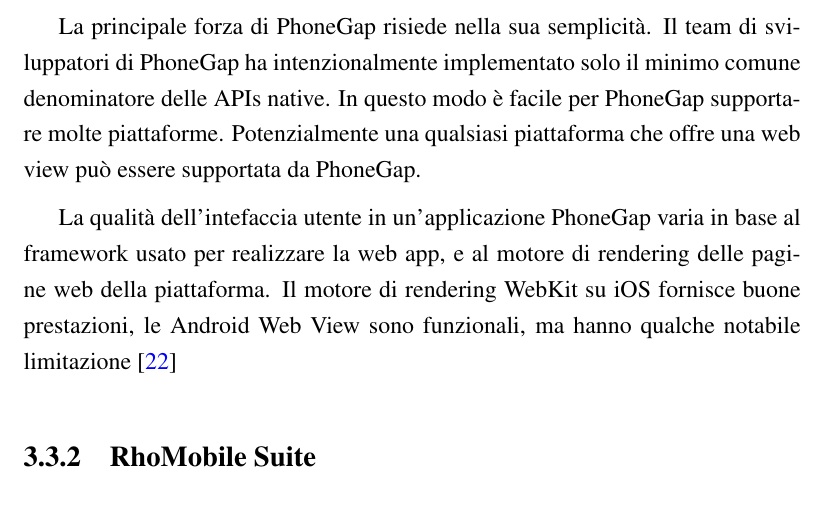
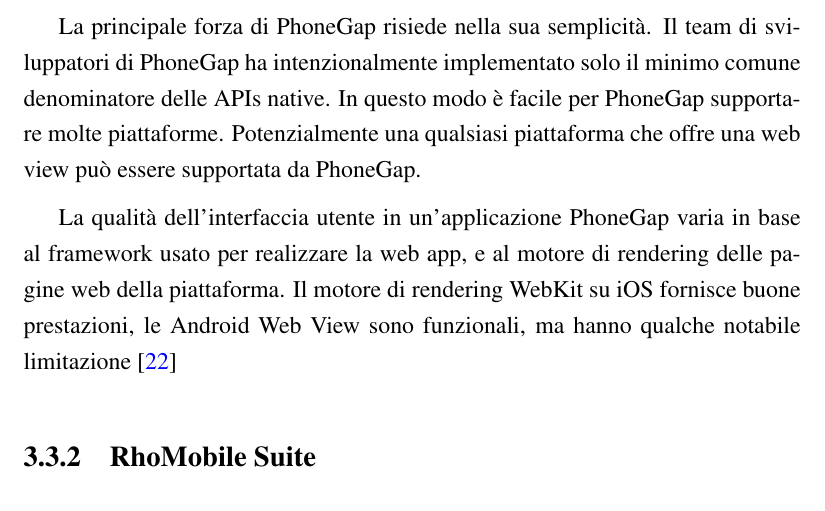
Before and after one commit to mircobe87/tesi-crossplatform, a LaTeX book (tex/tesi.tex, which reads tex/FrameworkValutati.tex): part of page 40 of 103, cut so that both start at the same text. Compiled offline with pdfLaTeX.

Commit message:
riga 887, FrameworkValutati: corretto "intefaccia" in "interfaccia"

```diff
--- a/tex/FrameworkValutati.tex
+++ b/tex/FrameworkValutati.tex
@@ -884,7 +884,7 @@
             una qualsiasi piattaforma che offre una web view può essere supportata
             da PhoneGap.
 
-            La qualità dell'intefaccia utente in un'applicazione PhoneGap
+            La qualità dell'interfaccia utente in un'applicazione PhoneGap
             varia in base al frame\-work usato per realizzare la web app, e al
             motore di rendering delle pagine web della piattaforma.
             Il motore di rendering WebKit su iOS fornisce buone prestazioni, le
```
